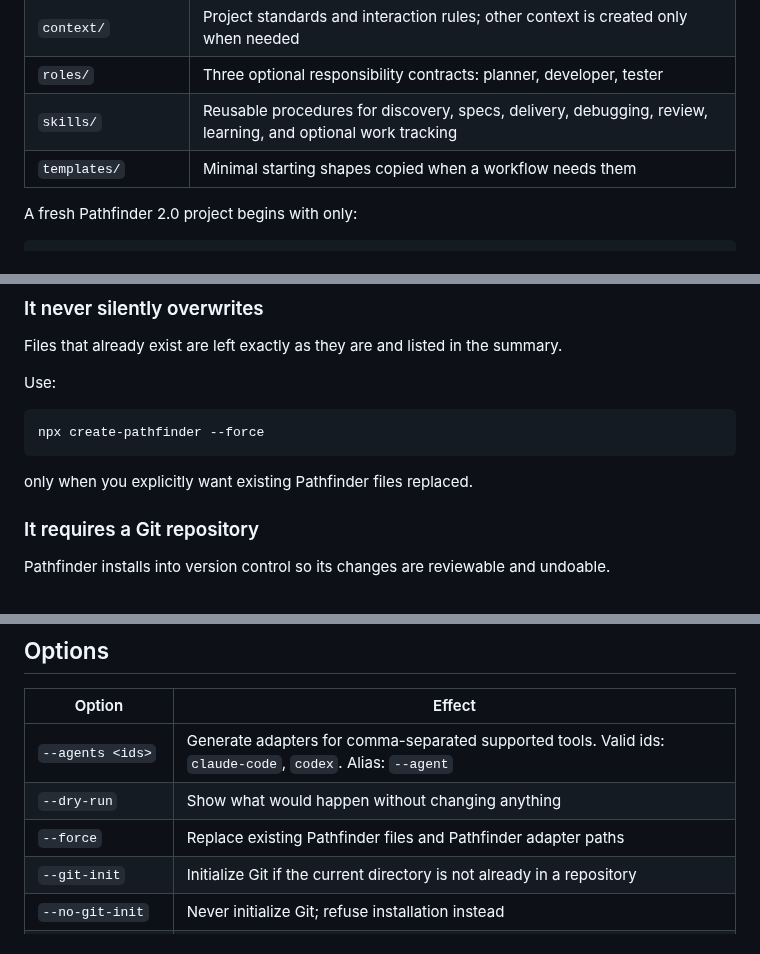
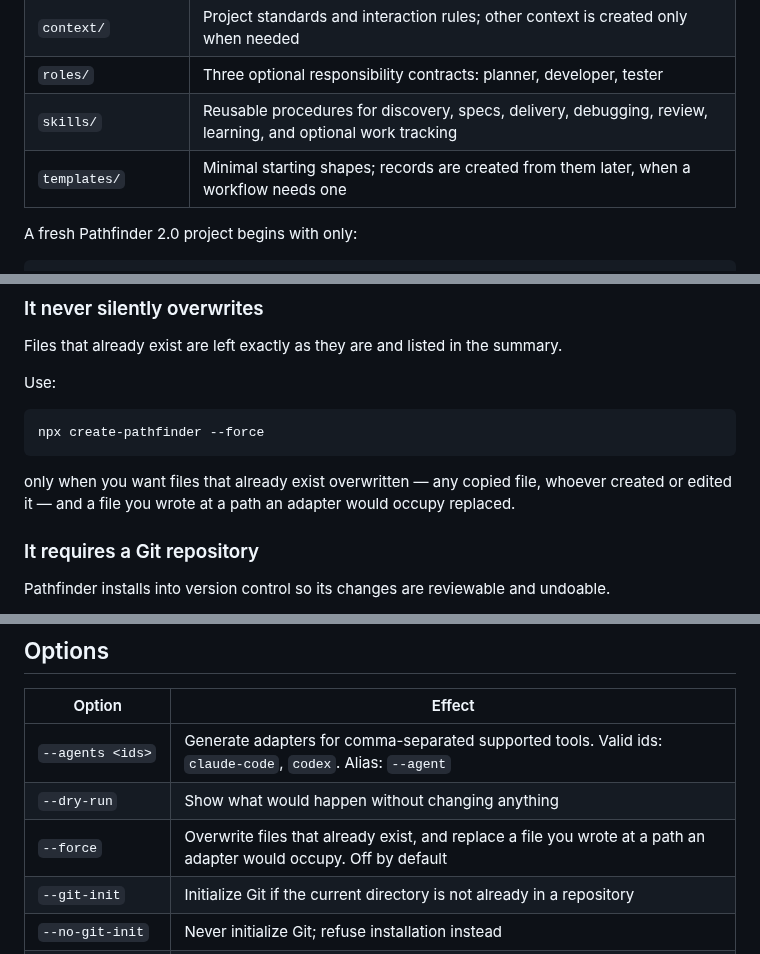
Before and after one commit to rikilamadrid/pathfinder, a Markdown page: packages/create-pathfinder/README.md, 3 parts joined by grey strips. Drawn GitHub-style.

````diff
--- a/packages/create-pathfinder/README.md
+++ b/packages/create-pathfinder/README.md
@@ -82,7 +82,7 @@ The installer copies six kit entries into your repository:
 | `context/` | Project standards and interaction rules; other context is created only when needed |
 | `roles/` | Three optional responsibility contracts: planner, developer, tester |
 | `skills/` | Reusable procedures for discovery, specs, delivery, debugging, review, learning, and optional work tracking |
-| `templates/` | Minimal starting shapes copied when a workflow needs them |
+| `templates/` | Minimal starting shapes; records are created from them later, when a workflow needs one |
 
 A fresh Pathfinder 2.0 project begins with only:
 
@@ -125,7 +125,9 @@ Use:
 npx create-pathfinder --force
 ```
 
-only when you explicitly want existing Pathfinder files replaced.
+only when you want files that already exist overwritten — any copied file,
+whoever created or edited it — and a file you wrote at a path an adapter
+would occupy replaced.
 
 ### It requires a Git repository
 
@@ -378,7 +380,7 @@ one. Pathfinder reports the project directory so you can open it yourself.
 | --- | --- |
 | `--agents <ids>` | Generate adapters for comma-separated supported tools. Valid ids: `claude-code`, `codex`. Alias: `--agent` |
 | `--dry-run` | Show what would happen without changing anything |
-| `--force` | Replace existing Pathfinder files and Pathfinder adapter paths |
+| `--force` | Overwrite files that already exist, and replace a file you wrote at a path an adapter would occupy. Off by default |
 | `--git-init` | Initialize Git if the current directory is not already in a repository |
 | `--no-git-init` | Never initialize Git; refuse installation instead |
 | `--no-clipboard` | Never offer to copy the Kickstart prompt |
````
Also changed, not shown: README.md (+5 -2 lines), 1 other file.
